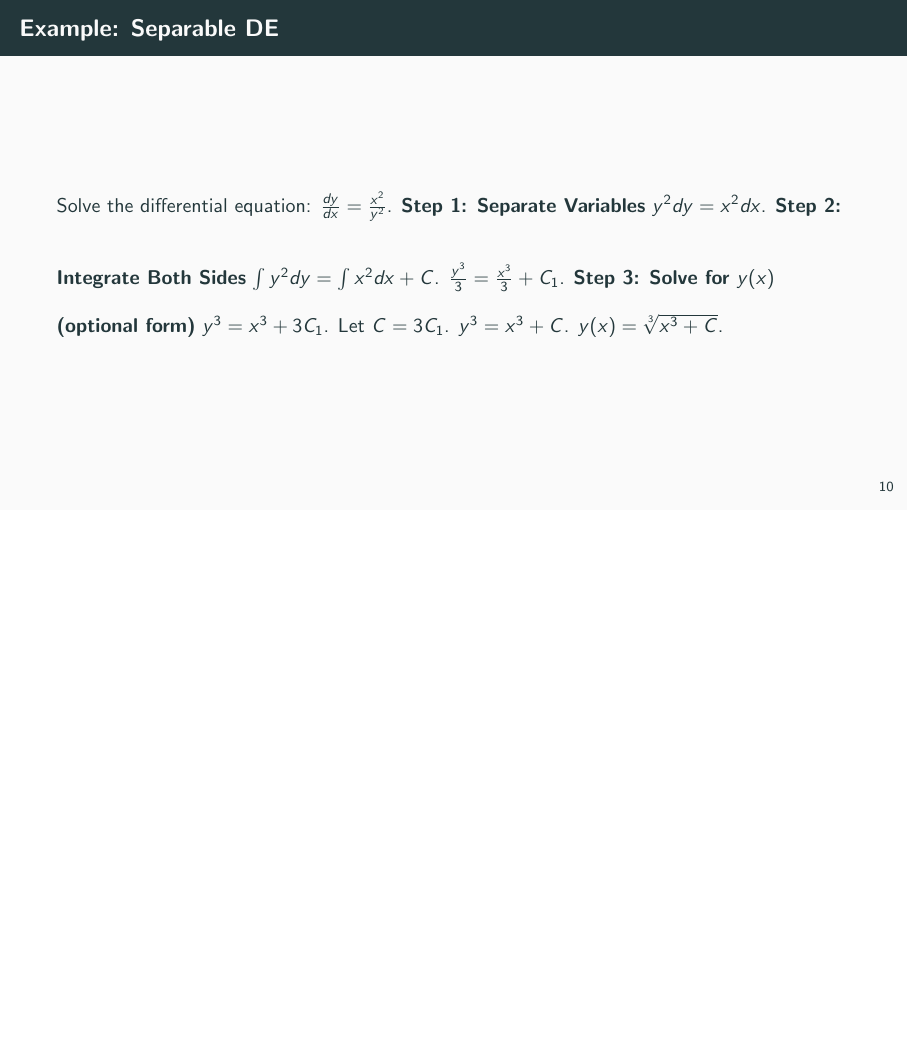
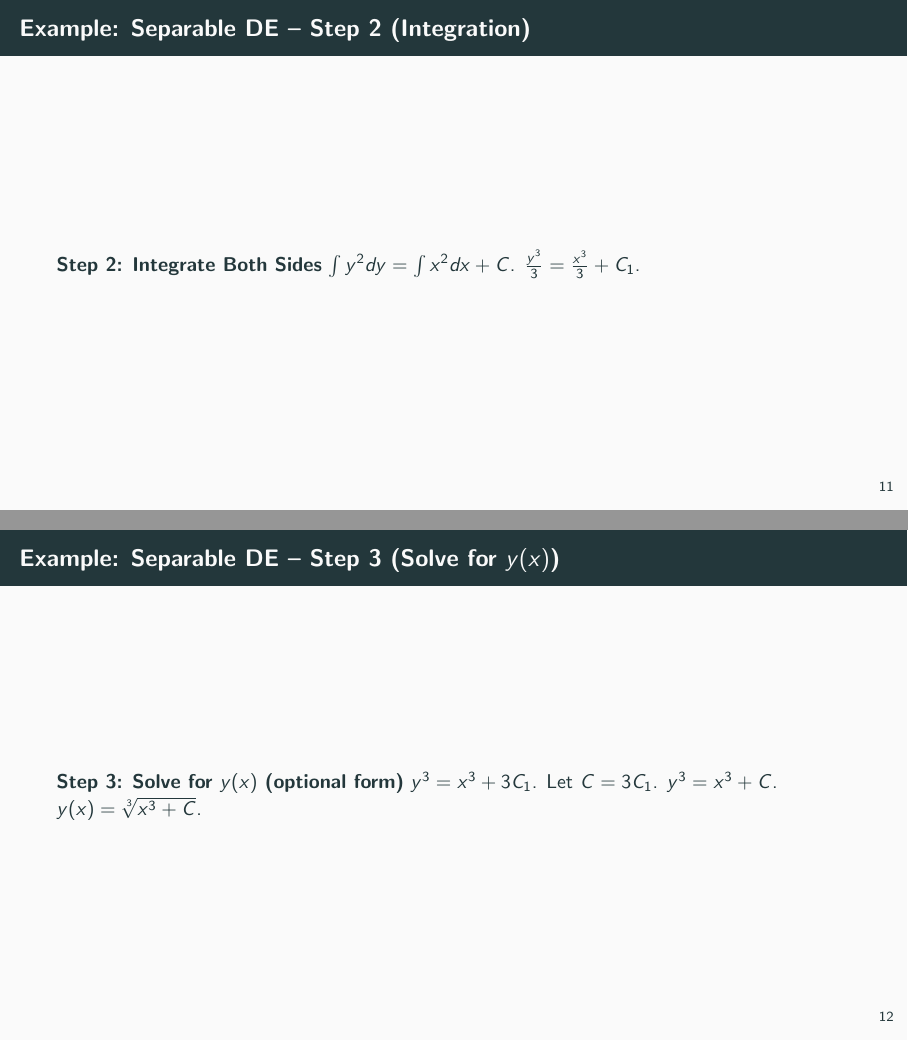
Before and after one commit to julihocc/tec-f1010-public, LaTeX slides (session-02/session-02.tex): page 14 of 18 before the commit and pages 15 and 16 of 20 after it, the two joined at a grey line, the shorter picture padded with empty space. Compiled offline with pdfLaTeX.

Commit message:
Splits separable DE example into stepwise frames
Improves clarity by breaking down the solution of the separable
differential equation into distinct frames for each major step.
Enhances instructional flow and makes each solution stage easier
to follow during presentations.

```diff
--- a/session-02/session-02.tex
+++ b/session-02/session-02.tex
@@ -173,16 +173,20 @@
     \end{enumerate}
 \end{frame}
 
-\begin{frame}{Example: Separable DE}
+\begin{frame}{Example: Separable DE -- Problem and Step 1}
     Solve the differential equation: $\frac{dy}{dx} = \frac{x^2}{y^2}$.
     \vspace{1em}
     \textbf{Step 1: Separate Variables}
     $y^2 dy = x^2 dx$.
-    \vspace{1em}
+\end{frame}
+
+\begin{frame}{Example: Separable DE -- Step 2 (Integration)}
     \textbf{Step 2: Integrate Both Sides}
     $\int y^2 dy = \int x^2 dx + C$.
     $\frac{y^3}{3} = \frac{x^3}{3} + C_1$.
-    \vspace{1em}
+\end{frame}
+
+\begin{frame}{Example: Separable DE -- Step 3 (Solve for $y(x)$)}
     \textbf{Step 3: Solve for $y(x)$ (optional form)}
     $y^3 = x^3 + 3C_1$. Let $C = 3C_1$.
     $y^3 = x^3 + C$.
```
